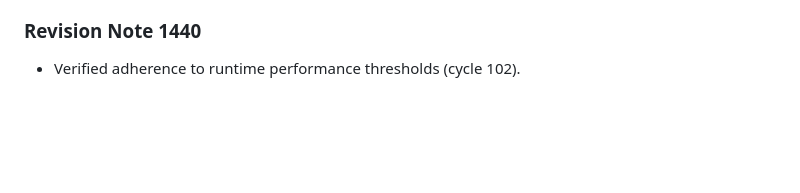
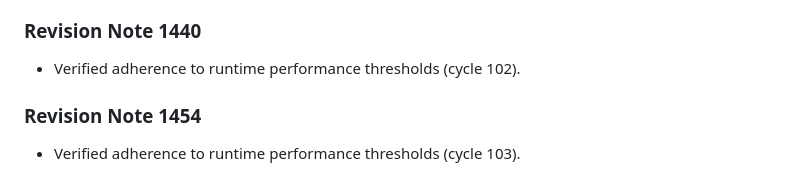
Before and after one commit to anonymousgrouphp-collab/meteor-madness-simulator-by-team-cosmic, a Markdown page: docs/physics/gravitational_keyhole_deflection.md, the part around the change. Rendered like a GitHub page; blank space fills up the shorter version.

Commit message:
docs(docs): update benchmark notes in gravitational_keyhole_deflection.md (rev 1454)

```diff
--- a/docs/physics/gravitational_keyhole_deflection.md
+++ b/docs/physics/gravitational_keyhole_deflection.md
@@ -481,3 +481,7 @@ Resonant return encounters are parameterized using Opik b-plane coordinates $(\x
 
 ### Revision Note 1440
 - Verified adherence to runtime performance thresholds (cycle 102).
+
+
+### Revision Note 1454
+- Verified adherence to runtime performance thresholds (cycle 103).
```
